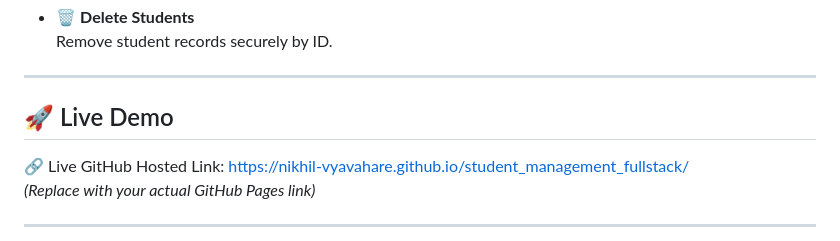
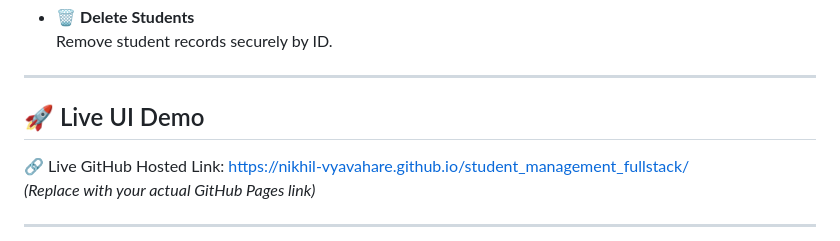
Before and after one commit to Nikhil-Vyavahare/student_management_fullstack, a Markdown page: README.md, the part around the change. Drawn GitHub-style.

```diff
--- a/README.md
+++ b/README.md
@@ -52,7 +52,7 @@ A simple web application for managing student data. Built using **Spring Boot**
 
 ---
 
-## 🚀 Live Demo
+## 🚀 Live UI Demo
 
 🔗 Live GitHub Hosted Link: https://nikhil-vyavahare.github.io/student_management_fullstack/
 *(Replace with your actual GitHub Pages link)*
```
